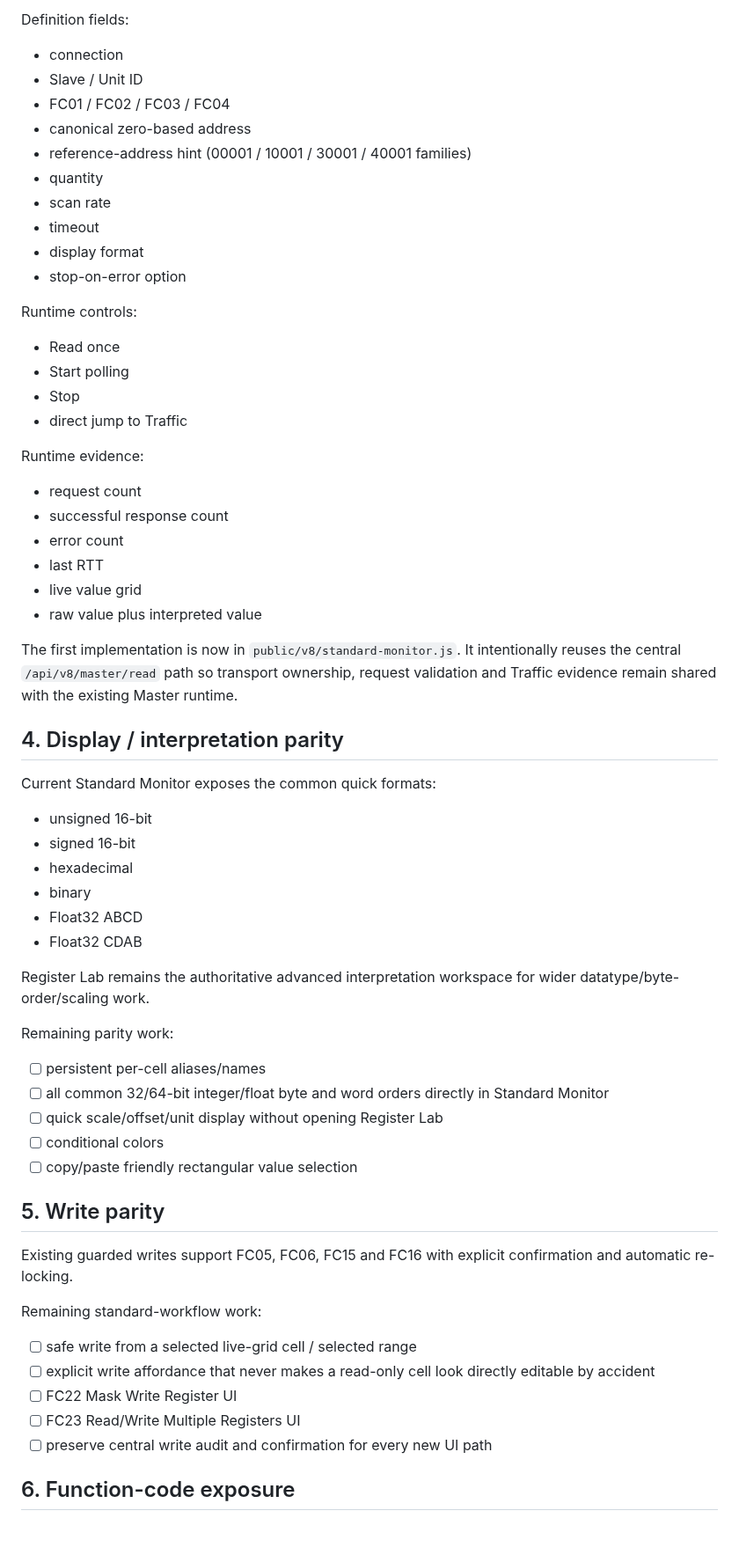
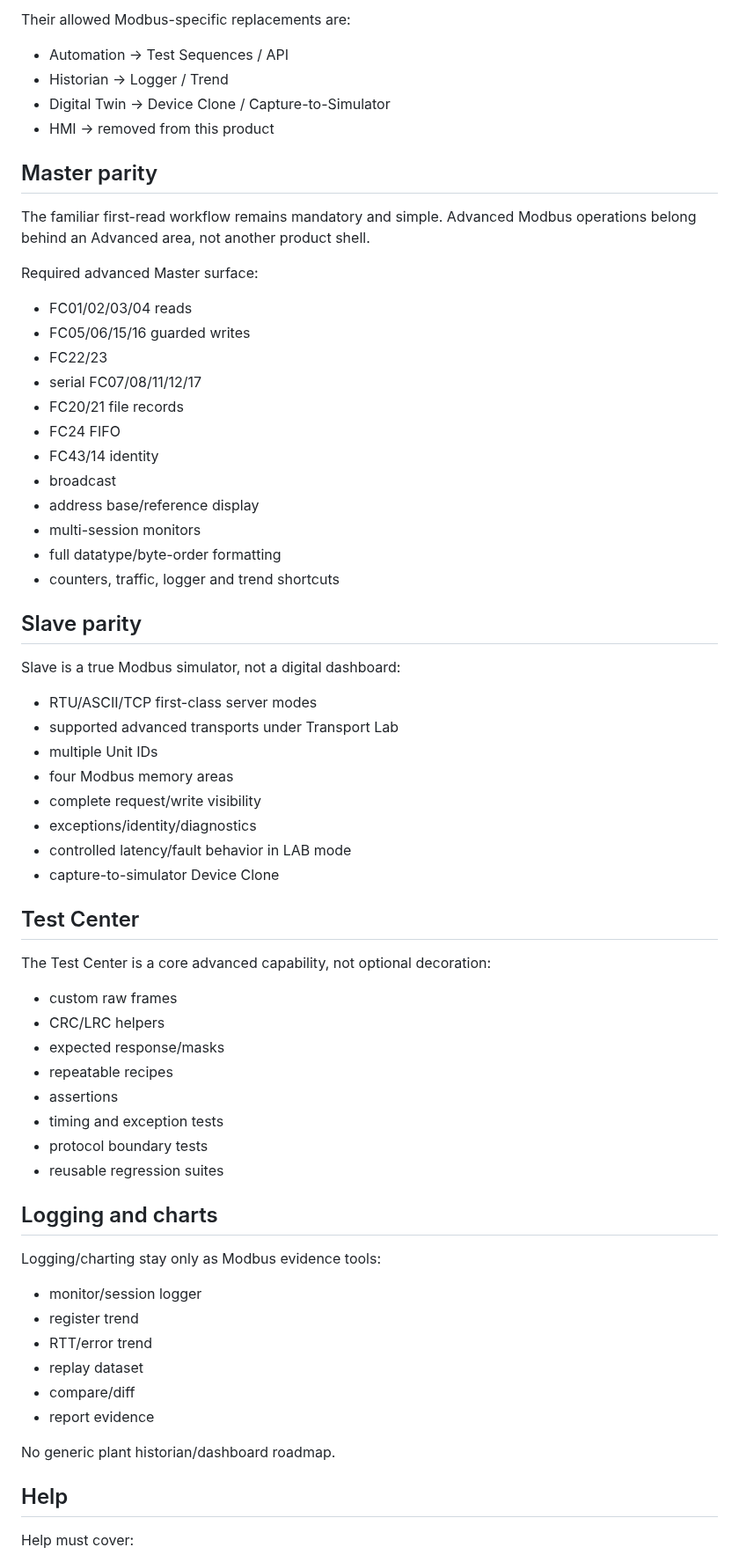
Before and after one commit to raohassandev/modbus-sniffer, a Markdown page: docs/STANDARD_MODBUS_WORKFLOW.md, the part around one of its changes. Shown at 88% size. GitHub-like rendering; blank space fills up the shorter version.

Commit message:
docs(product): refocus workflow on Modbus engineering

```diff
--- a/docs/STANDARD_MODBUS_WORKFLOW.md
+++ b/docs/STANDARD_MODBUS_WORKFLOW.md
@@ -48,67 +71,70 @@ The Master workspace owns the normal Modbus Poll / ModScan-style monitor.
 
-Definition fields:
+Their allowed Modbus-specific replacements are:
 
-- connection
-- Slave / Unit ID
-- FC01 / FC02 / FC03 / FC04
-- canonical zero-based address
-- reference-address hint (00001 / 10001 / 30001 / 40001 families)
-- quantity
-- scan rate
-- timeout
-- display format
-- stop-on-error option
+- Automation -> Test Sequences / API
+- Historian -> Logger / Trend
+- Digital Twin -> Device Clone / Capture-to-Simulator
+- HMI -> removed from this product
 
-Runtime controls:
+## Master parity
 
-- Read once
-- Start polling
-- Stop
-- direct jump to Traffic
+The familiar first-read workflow remains mandatory and simple. Advanced Modbus operations belong behind an Advanced area, not another product shell.
 
-Runtime evidence:
+Required advanced Master surface:
 
-- request count
-- successful response count
-- error count
-- last RTT
-- live value grid
-- raw value plus interpreted value
+- FC01/02/03/04 reads
+- FC05/06/15/16 guarded writes
+- FC22/23
+- serial FC07/08/11/12/17
+- FC20/21 file records
+- FC24 FIFO
+- FC43/14 identity
+- broadcast
+- address base/reference display
+- multi-session monitors
+- full datatype/byte-order formatting
+- counters, traffic, logger and trend shortcuts
 
-The first implementation is now in `public/v8/standard-monitor.js`. It intentionally reuses the central `/api/v8/master/read` path so transport ownership, request validation and Traffic evidence remain shared with the existing Master runtime.
+## Slave parity
 
-## 4. Display / interpretation parity
+Slave is a true Modbus simulator, not a digital dashboard:
 
-Current Standard Monitor exposes the common quick formats:
+- RTU/ASCII/TCP first-class server modes
+- supported advanced transports under Transport Lab
+- multiple Unit IDs
+- four Modbus memory areas
+- complete request/write visibility
+- exceptions/identity/diagnostics
+- controlled latency/fault behavior in LAB mode
+- capture-to-simulator Device Clone
 
-- unsigned 16-bit
-- signed 16-bit
-- hexadecimal
-- binary
-- Float32 ABCD
-- Float32 CDAB
+## Test Center
 
-Register Lab remains the authoritative advanced interpretation workspace for wider datatype/byte-order/scaling work.
+The Test Center is a core advanced capability, not optional decoration:
 
-Remaining parity work:
+- custom raw frames
+- CRC/LRC helpers
+- expected response/masks
+- repeatable recipes
+- assertions
+- timing and exception tests
+- protocol boundary tests
+- reusable regression suites
 
-- [ ] persistent per-cell aliases/names
-- [ ] all common 32/64-bit integer/float byte and word orders directly in Standard Monitor
-- [ ] quick scale/offset/unit display without opening Register Lab
-- [ ] conditional colors
-- [ ] copy/paste friendly rectangular value selection
+## Logging and charts
 
-## 5. Write parity
+Logging/charting stay only as Modbus evidence tools:
 
-Existing guarded writes support FC05, FC06, FC15 and FC16 with explicit confirmation and automatic re-locking.
+- monitor/session logger
+- register trend
+- RTT/error trend
+- replay dataset
+- compare/diff
+- report evidence
 
-Remaining standard-workflow work:
+No generic plant historian/dashboard roadmap.
 
-- [ ] safe write from a selected live-grid cell / selected range
-- [ ] explicit write affordance that never makes a read-only cell look directly editable by accident
-- [ ] FC22 Mask Write Register UI
-- [ ] FC23 Read/Write Multiple Registers UI
-- [ ] preserve central write audit and confirmation for every new UI path
+## Help
 
-## 6. Function-code exposure
+Help must cover:
 
```
Also changed, not shown: other parts of docs/STANDARD_MODBUS_WORKFLOW.md (+70 -123 lines).
